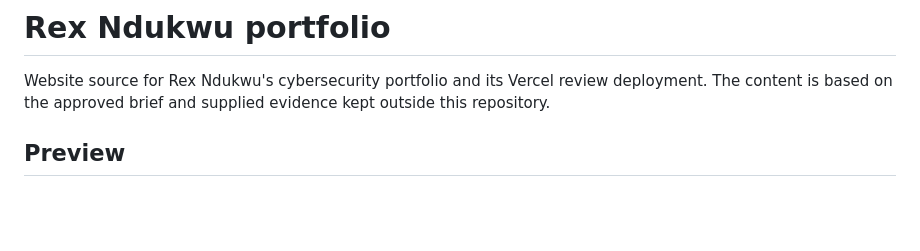
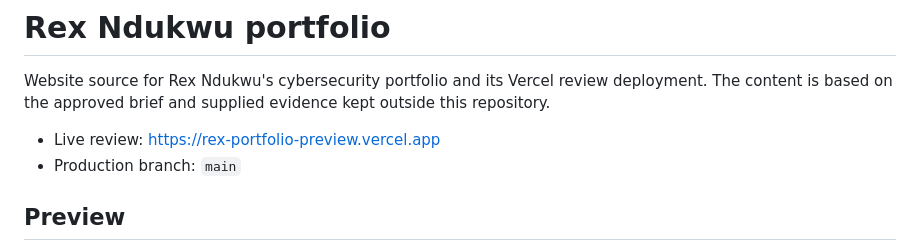
Before and after one commit to the-blackins/cs-portfolio-rex, a Markdown page: README.md, the part around the change. Rendered like a GitHub page; blank space fills up the shorter version.

Commit message:
Document live Vercel preview

```diff
--- a/README.md
+++ b/README.md
@@ -1,6 +1,9 @@
 # Rex Ndukwu portfolio
 
 Website source for Rex Ndukwu's cybersecurity portfolio and its Vercel review deployment. The content is based on the approved brief and supplied evidence kept outside this repository.
+
+- Live review: https://rex-portfolio-preview.vercel.app
+- Production branch: `main`
 
 ## Preview
 
```
